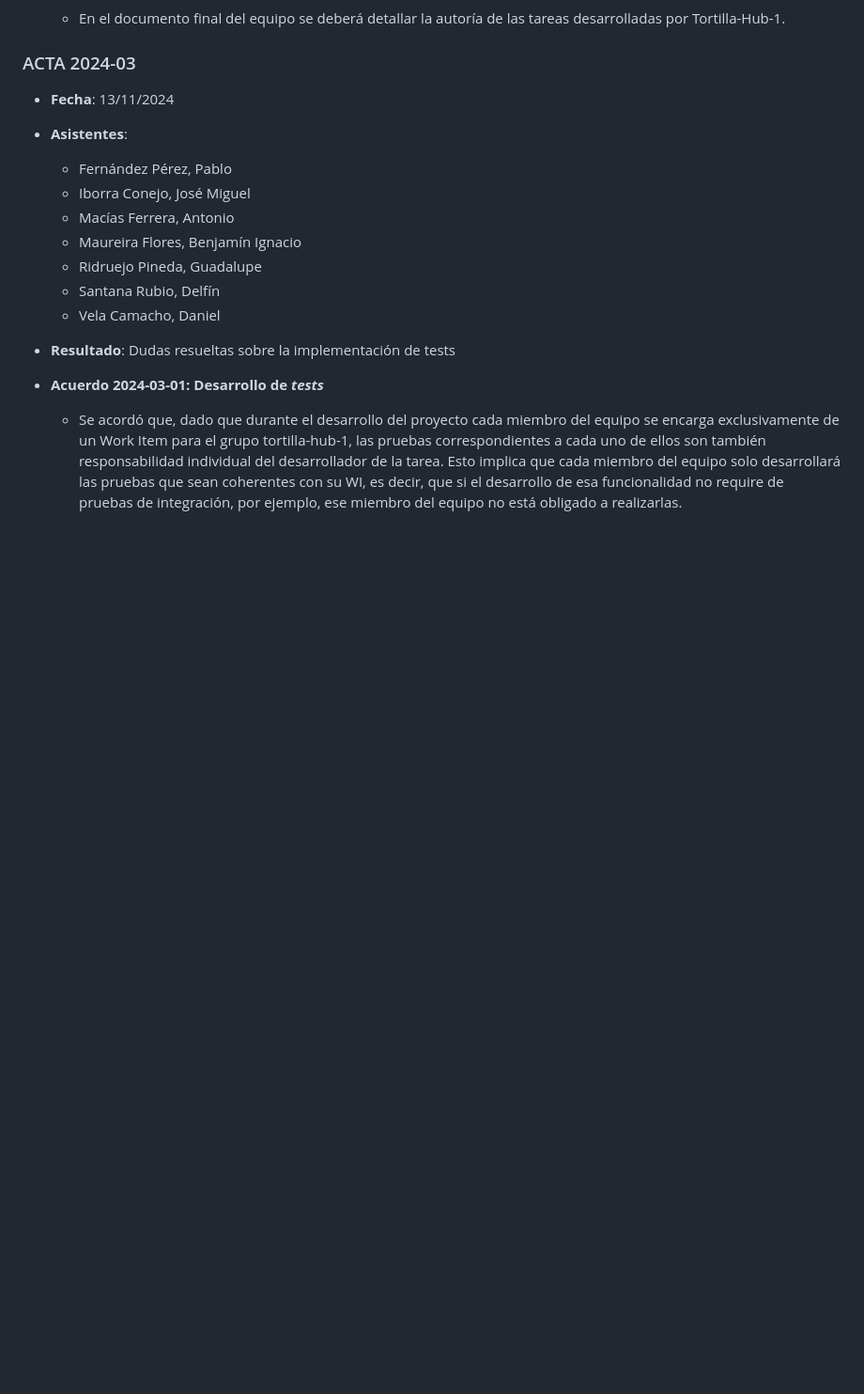
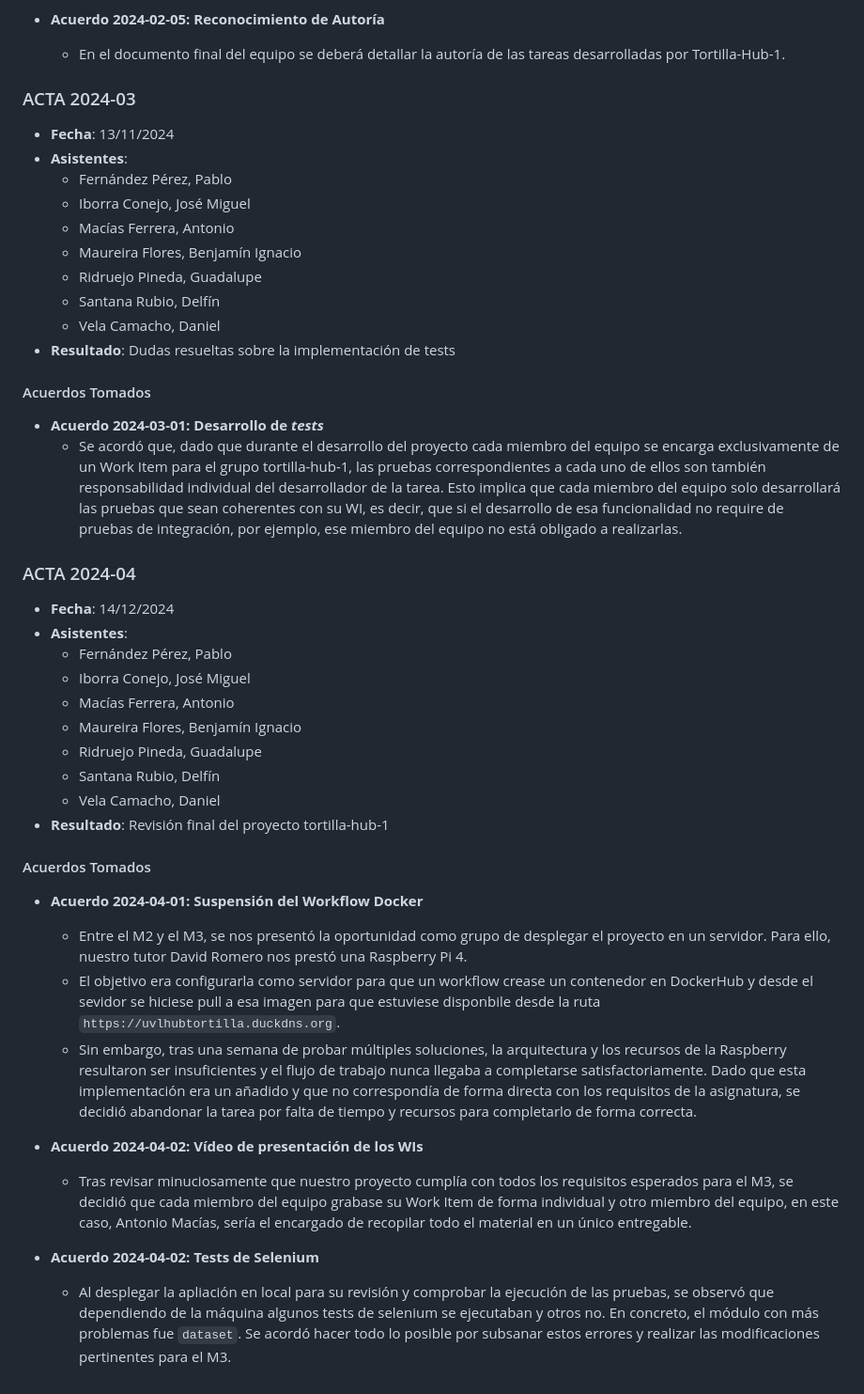
Before and after one commit to EGC-G2-tortilla/tortilla-hub, a Markdown page: docs/tortilla-hub-1/Diario del Equipo.md, the part around one of its changes. Shown at 94% size. Drawn GitHub-style; blank space fills up the shorter version.

```diff
--- a/docs/tortilla-hub-1/Diario del Equipo.md
+++ b/docs/tortilla-hub-1/Diario del Equipo.md
@@ -102,5 +112,33 @@
   - Vela Camacho, Daniel
 - **Resultado**: Dudas resueltas sobre la implementación de tests
 
+#### Acuerdos Tomados
+
 - **Acuerdo 2024-03-01: Desarrollo de _tests_**
   - Se acordó que, dado que durante el desarrollo del proyecto cada miembro del equipo se encarga exclusivamente de un Work Item para el grupo tortilla-hub-1, las pruebas correspondientes a cada uno de ellos son también responsabilidad individual del desarrollador de la tarea. Esto implica que cada miembro del equipo solo desarrollará las pruebas que sean coherentes con su WI, es decir, que si el desarrollo de esa funcionalidad no require de pruebas de integración, por ejemplo, ese miembro del equipo no está obligado a realizarlas.
+
+### ACTA 2024-04
+
+- **Fecha**: 14/12/2024
+- **Asistentes**:
+  - Fernández Pérez, Pablo
+  - Iborra Conejo, José Miguel
+  - Macías Ferrera, Antonio
+  - Maureira Flores, Benjamín Ignacio
+  - Ridruejo Pineda, Guadalupe
+  - Santana Rubio, Delfín
+  - Vela Camacho, Daniel
+- **Resultado**: Revisión final del proyecto tortilla-hub-1
+
+#### Acuerdos Tomados
+
+- **Acuerdo 2024-04-01: Suspensión del Workflow Docker**
+  - Entre el M2 y el M3, se nos presentó la oportunidad como grupo de desplegar el proyecto en un servidor. Para ello, nuestro tutor David Romero nos prestó una Raspberry Pi 4.
+  - El objetivo era configurarla como servidor para que un workflow crease un contenedor en DockerHub y desde el sevidor se hiciese pull a esa imagen para que estuviese disponbile desde la ruta `https://uvlhubtortilla.duckdns.org`.
+  - Sin embargo, tras una semana de probar múltiples soluciones, la arquitectura y los recursos de la Raspberry resultaron ser insuficientes y el flujo de trabajo nunca llegaba a completarse satisfactoriamente. Dado que esta implementación era un añadido y que no correspondía de forma directa con los requisitos de la asignatura, se decidió abandonar la tarea por falta de tiempo y recursos para completarlo de forma correcta.
+
+- **Acuerdo 2024-04-02: Vídeo de presentación de los WIs**
+  - Tras revisar minuciosamente que nuestro proyecto cumplía con todos los requisitos esperados para el M3, se decidió que cada miembro del equipo grabase su Work Item de forma individual y otro miembro del equipo, en este caso, Antonio Macías, sería el encargado de recopilar todo el material en un único entregable.
+
+- **Acuerdo 2024-04-02: Tests de Selenium**
+  - Al desplegar la apliación en local para su revisión y comprobar la ejecución de las pruebas, se observó que dependiendo de la máquina algunos tests de selenium se ejecutaban y otros no. En concreto, el módulo con más problemas fue `dataset`. Se acordó hacer todo lo posible por subsanar estos errores y realizar las modificaciones pertinentes para el M3.
```
Also changed, not shown: other parts of docs/tortilla-hub-1/Diario del Equipo.md (+27 -17 lines).
